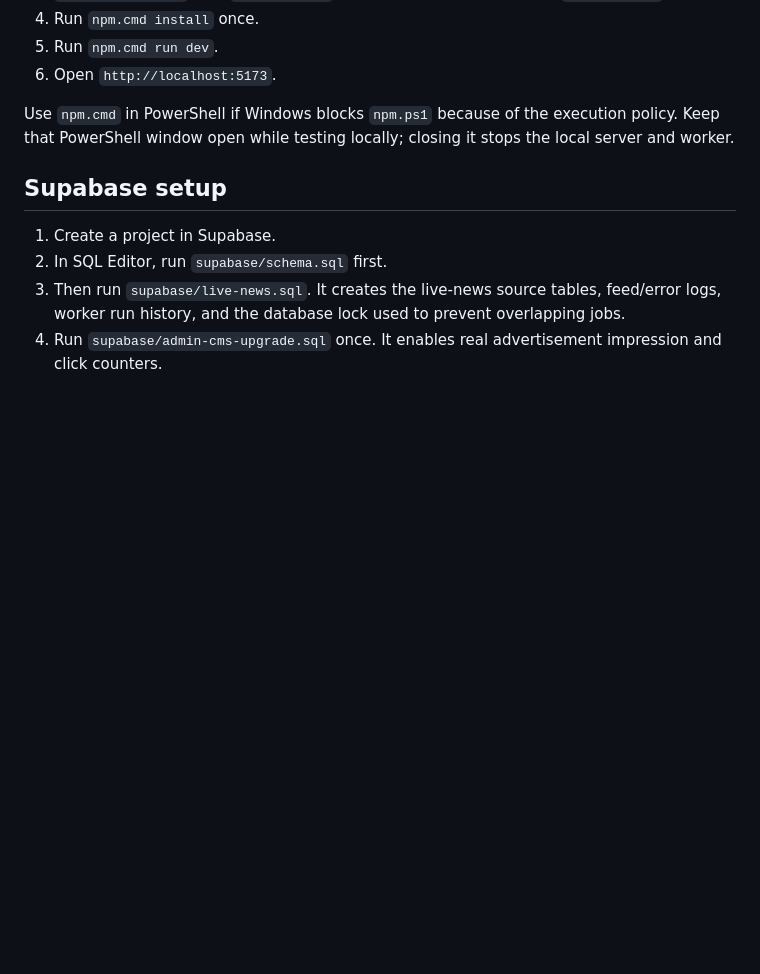
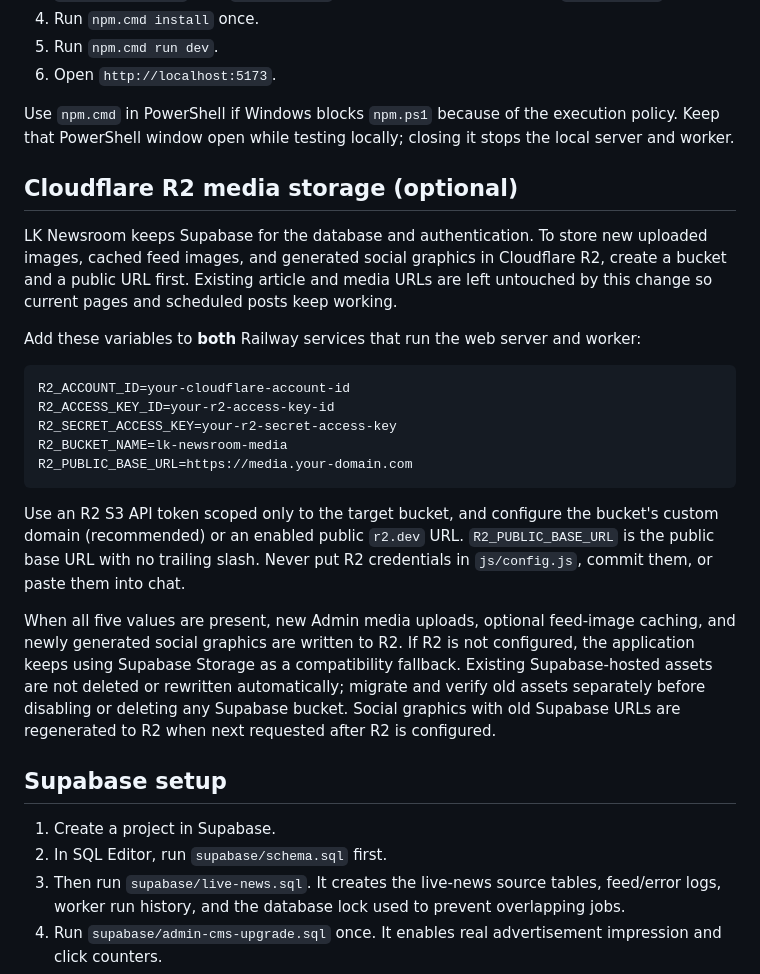
Before and after one commit to lutherking90021mart-del/lk-newsroom, a Markdown page: README.md, the part around the change. Rendered like a GitHub page; blank space fills up the shorter version.

Commit message:
Document Cloudflare R2 media setup

````diff
--- a/README.md
+++ b/README.md
@@ -21,6 +21,24 @@ LK Newsroom is a responsive TV-news style website and editorial dashboard. It us
 6. Open `http://localhost:5173`.
 
 Use `npm.cmd` in PowerShell if Windows blocks `npm.ps1` because of the execution policy. Keep that PowerShell window open while testing locally; closing it stops the local server and worker.
+
+## Cloudflare R2 media storage (optional)
+
+LK Newsroom keeps Supabase for the database and authentication. To store new uploaded images, cached feed images, and generated social graphics in Cloudflare R2, create a bucket and a public URL first. Existing article and media URLs are left untouched by this change so current pages and scheduled posts keep working.
+
+Add these variables to **both** Railway services that run the web server and worker:
+
+```text
+R2_ACCOUNT_ID=your-cloudflare-account-id
+R2_ACCESS_KEY_ID=your-r2-access-key-id
+R2_SECRET_ACCESS_KEY=your-r2-secret-access-key
+R2_BUCKET_NAME=lk-newsroom-media
+R2_PUBLIC_BASE_URL=https://media.your-domain.com
+```
+
+Use an R2 S3 API token scoped only to the target bucket, and configure the bucket's custom domain (recommended) or an enabled public `r2.dev` URL. `R2_PUBLIC_BASE_URL` is the public base URL with no trailing slash. Never put R2 credentials in `js/config.js`, commit them, or paste them into chat.
+
+When all five values are present, new Admin media uploads, optional feed-image caching, and newly generated social graphics are written to R2. If R2 is not configured, the application keeps using Supabase Storage as a compatibility fallback. Existing Supabase-hosted assets are not deleted or rewritten automatically; migrate and verify old assets separately before disabling or deleting any Supabase bucket. Social graphics with old Supabase URLs are regenerated to R2 when next requested after R2 is configured.
 
 ## Supabase setup
 
````
